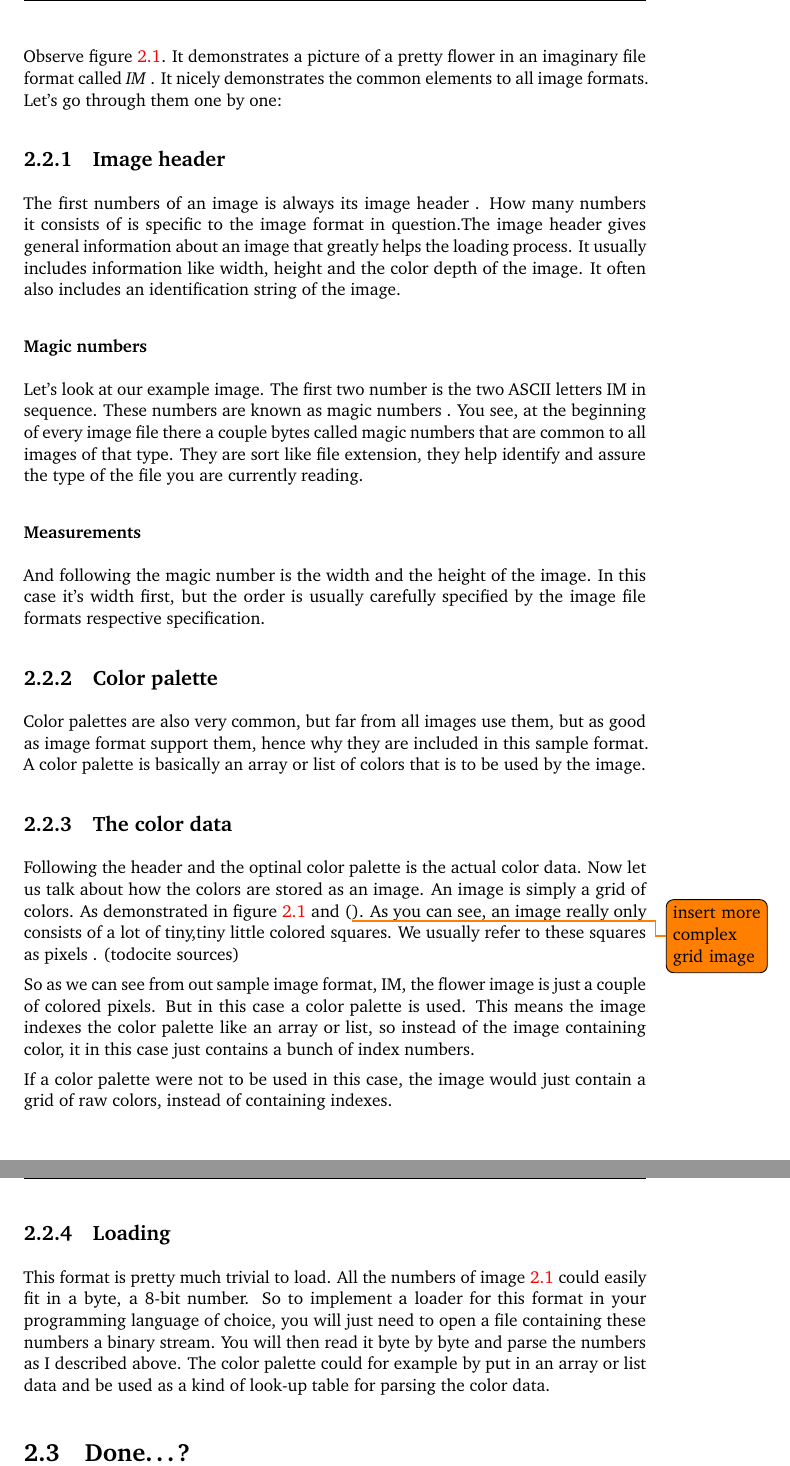
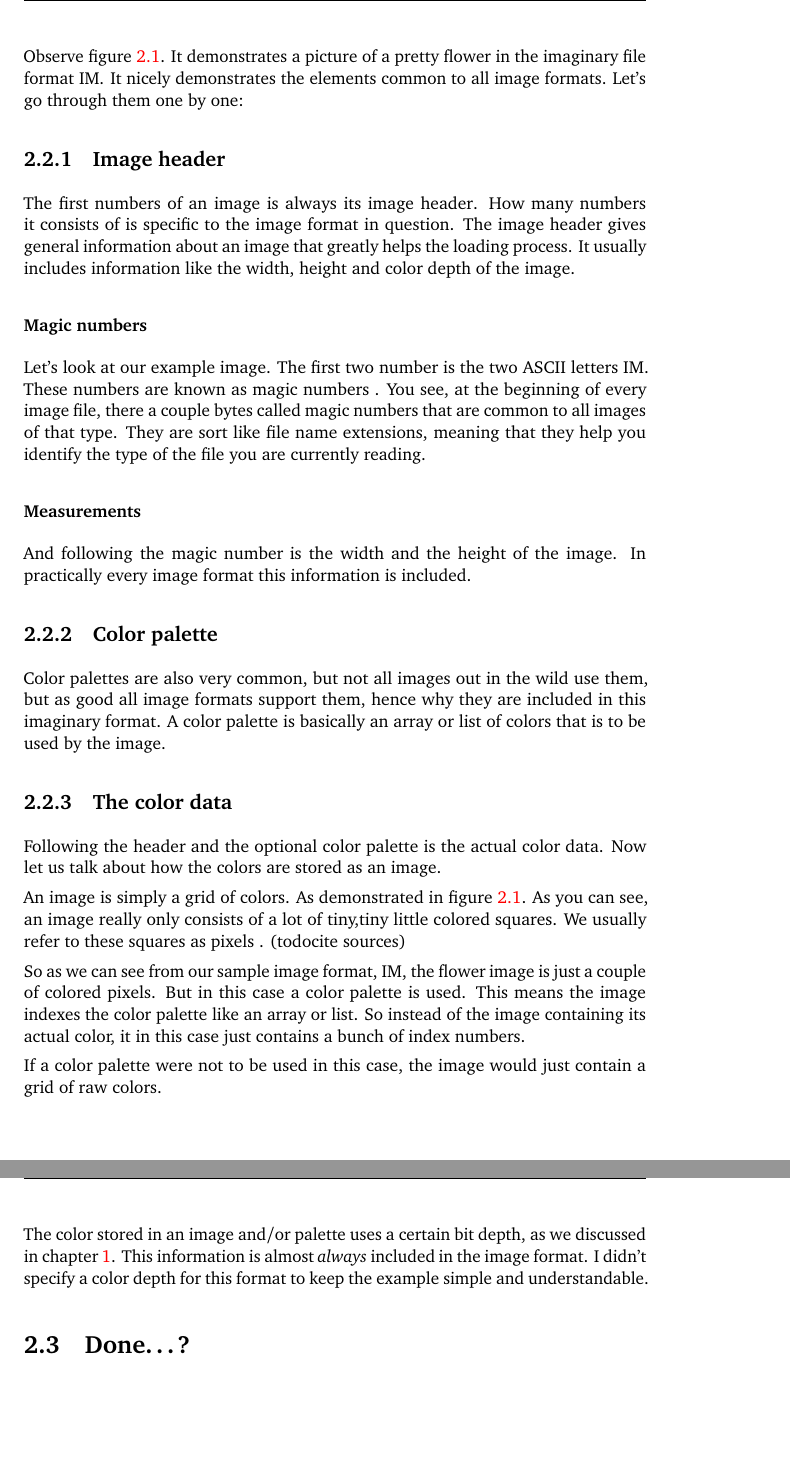
Before and after one commit to Erkaman/digital-image-formats, a LaTeX document (latex/project.tex, which reads latex/im_format.tex): two parts of pages 13 and 14 of 28, joined at a grey line, cut so that both start at the same text, the shorter picture padded with empty space. Compiled offline with pdfLaTeX.

Commit message:
Revised the sections on the IM format.

```diff
--- a/latex/im_format.tex
+++ b/latex/im_format.tex
@@ -30,80 +31,73 @@
   \end{figure}
 
   Observe figure \ref{fig:im}. It demonstrates a picture of a pretty
-  flower in an imaginary file format called \textit{IM} \index{IM}. It
-  nicely demonstrates the common elements to all image formats. Let's
-  go through them one by one:
+  flower in the imaginary file format IM\index{IM}. It nicely
+  demonstrates the elements common to all image formats. Let's go
+  through them one by one:
 
   \subsection{Image header}
   \label{sec:image-header}
 
-  The first numbers of an image is always its image header
-  \index{image header}. How many numbers it consists of is specific to
-  the image format in question.The image header gives general
-  information about an image that greatly helps the loading
-  process. It usually includes information like width, height and the
-  color depth of the image. It often also includes an identification
-  string of the image.
+  The first numbers of an image is always its image header\index{image
+    header}. How many numbers it consists of is specific to the image
+  format in question. The image header gives general information about
+  an image that greatly helps the loading process. It usually includes
+  information like the width, height and color depth of the image.
 
   \subsubsection{Magic numbers}
   \label{sec:magic-numbers}
 
   Let's look at our example image. The first two number is the two
-  ASCII letters IM in sequence. These numbers are known as magic
-  numbers \index{magic numbers}. You see, at the beginning of every
-  image file there a couple bytes called magic numbers that are common
-  to all images of that type. They are sort like file extension, they
-  help identify and assure the type of the file you are currently
-  reading.
+  ASCII letters IM. These numbers are known as magic numbers
+  \index{magic numbers}. You see, at the beginning of every image
+  file, there a couple bytes called magic numbers that are common to
+  all images of that type. They are sort like file name extensions,
+  meaning that they help you identify the type of the file you are
+  currently reading.
 
   \subsubsection{Measurements}
   \label{sec:measurements}
 
   And following the magic number is the width and the height of the
-  image. In this case it's width first, but the order is usually
-  carefully specified by the image file formats respective
-  specification.
+  image. In practically every image format this information is
+  included.
 
   \subsection{Color palette}
   \label{sec:color-pallete}
 
-  Color palettes \index{color palette} are also very common, but far
-  from all images use them, but as good as image format support them,
-  hence why they are included in this sample format. A color palette
-  is basically an array or list of colors that is to be used by the
-  image.
+  Color palettes \index{color palette} are also very common, but not
+  all images out in the wild use them, but as good all image formats support
+  them, hence why they are included in this imaginary format. A color
+  palette is basically an array or list of colors that is to be used
+  by the image.
 
   \subsection{The color data}
   \label{sec:color-data}
 
-  Following the header and the optinal color palette is the actual
+  Following the header and the optional color palette is the actual
   color data. Now let us talk about how the colors are stored as an
-  image. An image is simply a grid of colors. As demonstrated in
-  figure \ref{fig:im} and (\todo{insert more complex grid image}). As you can
+  image.
+
+  An image is simply a grid of colors. As demonstrated in figure
+  \ref{fig:im}. As you can
   see, an image really only consists of a lot of tiny,tiny little
   colored squares. We usually refer to these squares as pixels
   \index{pixel}. (todo{cite sources})
 
-  So as we can see from out sample image format, IM, the flower image
+  So as we can see from our sample image format, IM, the flower image
   is just a couple of colored pixels. But in this case a color palette
   is used. This means the image indexes the color palette like an
-  array or list, so instead of the image containing color, it in this
-  case just contains a bunch of index numbers.
+  array or list. So instead of the image containing its actual color,
+  it in this case just contains a bunch of index numbers.
 
   If a color palette were not to be used in this case, the image would
-  just contain a grid of raw colors, instead of containing indexes.
+  just contain a grid of raw colors.
 
-  \subsection{Loading}
-  \label{sec:loading}
-
-  This format is pretty much trivial to load. All the numbers of
-  image \ref{fig:im} could easily fit in a byte, a 8-bit number. So to
-  implement a loader for this format in your programming language of
-  choice, you will just need to open a file containing these numbers a
-  binary stream. You will then read it byte by byte and parse the
-  numbers as I described above. The color palette could for example by
-  put in an array or list data and be used as a kind of look-up table
-  for parsing the color data.
+  The color stored in an image and/or palette uses a certain bit
+  depth, as we discussed in chapter \ref{cha:color}. This information
+  is almost \textit{always} included in the image format. I didn't
+  specify a color depth for this format to keep the example simple and
+  understandable.
 
   \section{Done\dots?}
   \label{sec:done}
```
Also changed, not shown: latex/im_format.tex (13 more changed lines).
